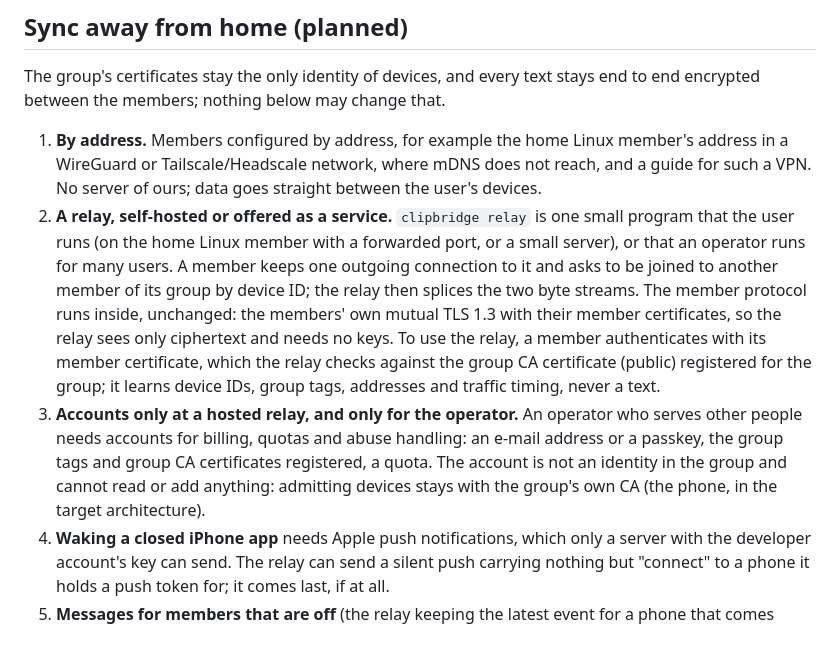
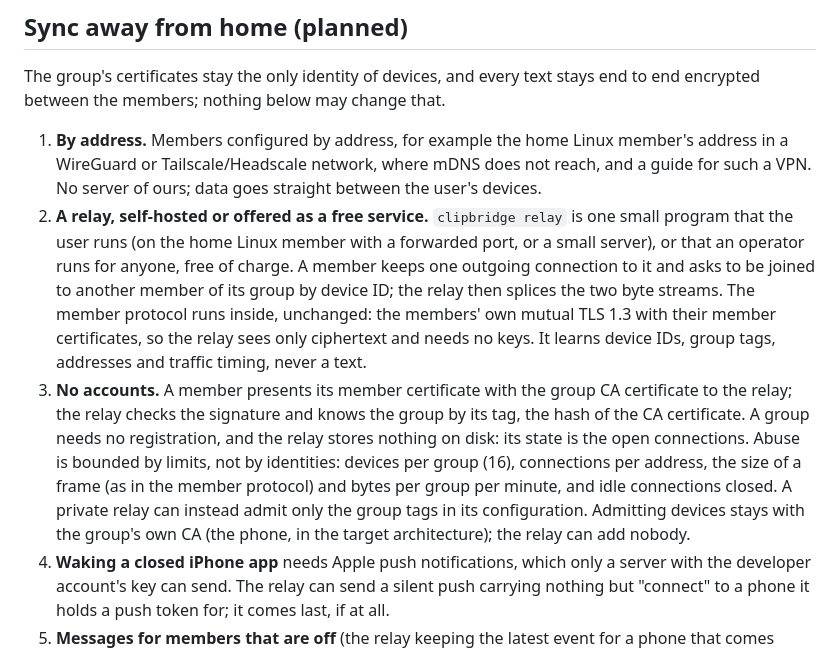
Before and after one commit to HunterEwok/clipboardbridge, a Markdown page: docs/design.md, the part around the change. GitHub-like rendering.

Commit message:
Plan the relay as a free service without accounts
Co-Authored-By: Claude Opus 5.5 <noreply@anthropic.com>
Claude-Session: https://claude.ai/code/session_01PGgjokATcC8HSeUVzQZEZg

```diff
--- a/docs/design.md
+++ b/docs/design.md
@@ -469,20 +469,22 @@ encrypted between the members; nothing below may change that.
 1. **By address.** Members configured by address, for example the home Linux member's address
    in a WireGuard or Tailscale/Headscale network, where mDNS does not reach, and a guide for
    such a VPN. No server of ours; data goes straight between the user's devices.
-2. **A relay, self-hosted or offered as a service.** `clipbridge relay` is one small program
-   that the user runs (on the home Linux member with a forwarded port, or a small server), or
-   that an operator runs for many users. A member keeps one outgoing connection to it and asks
-   to be joined to another member of its group by device ID; the relay then splices the two
-   byte streams. The member protocol runs inside, unchanged: the members' own mutual TLS 1.3
-   with their member certificates, so the relay sees only ciphertext and needs no keys. To
-   use the relay, a member authenticates with its member certificate, which the relay checks
-   against the group CA certificate (public) registered for the group; it learns device IDs,
-   group tags, addresses and traffic timing, never a text.
-3. **Accounts only at a hosted relay, and only for the operator.** An operator who serves
-   other people needs accounts for billing, quotas and abuse handling: an e-mail address or a
-   passkey, the group tags and group CA certificates registered, a quota. The account is not
-   an identity in the group and cannot read or add anything: admitting devices stays with
-   the group's own CA (the phone, in the target architecture).
+2. **A relay, self-hosted or offered as a free service.** `clipbridge relay` is one small
+   program that the user runs (on the home Linux member with a forwarded port, or a small
+   server), or that an operator runs for anyone, free of charge. A member keeps one outgoing
+   connection to it and asks to be joined to another member of its group by device ID; the
+   relay then splices the two byte streams. The member protocol runs inside, unchanged: the
+   members' own mutual TLS 1.3 with their member certificates, so the relay sees only
+   ciphertext and needs no keys. It learns device IDs, group tags, addresses and traffic
+   timing, never a text.
+3. **No accounts.** A member presents its member certificate with the group CA certificate
+   to the relay; the relay checks the signature and knows the group by its tag, the hash of
+   the CA certificate. A group needs no registration, and the relay stores nothing on disk:
+   its state is the open connections. Abuse is bounded by limits, not by identities: devices
+   per group (16), connections per address, the size of a frame (as in the member protocol)
+   and bytes per group per minute, and idle connections closed. A private relay can instead
+   admit only the group tags in its configuration. Admitting devices stays with the group's
+   own CA (the phone, in the target architecture); the relay can add nobody.
 4. **Waking a closed iPhone app** needs Apple push notifications, which only a server with
    the developer account's key can send. The relay can send a silent push carrying nothing
    but "connect" to a phone it holds a push token for; it comes last, if at all.
```
